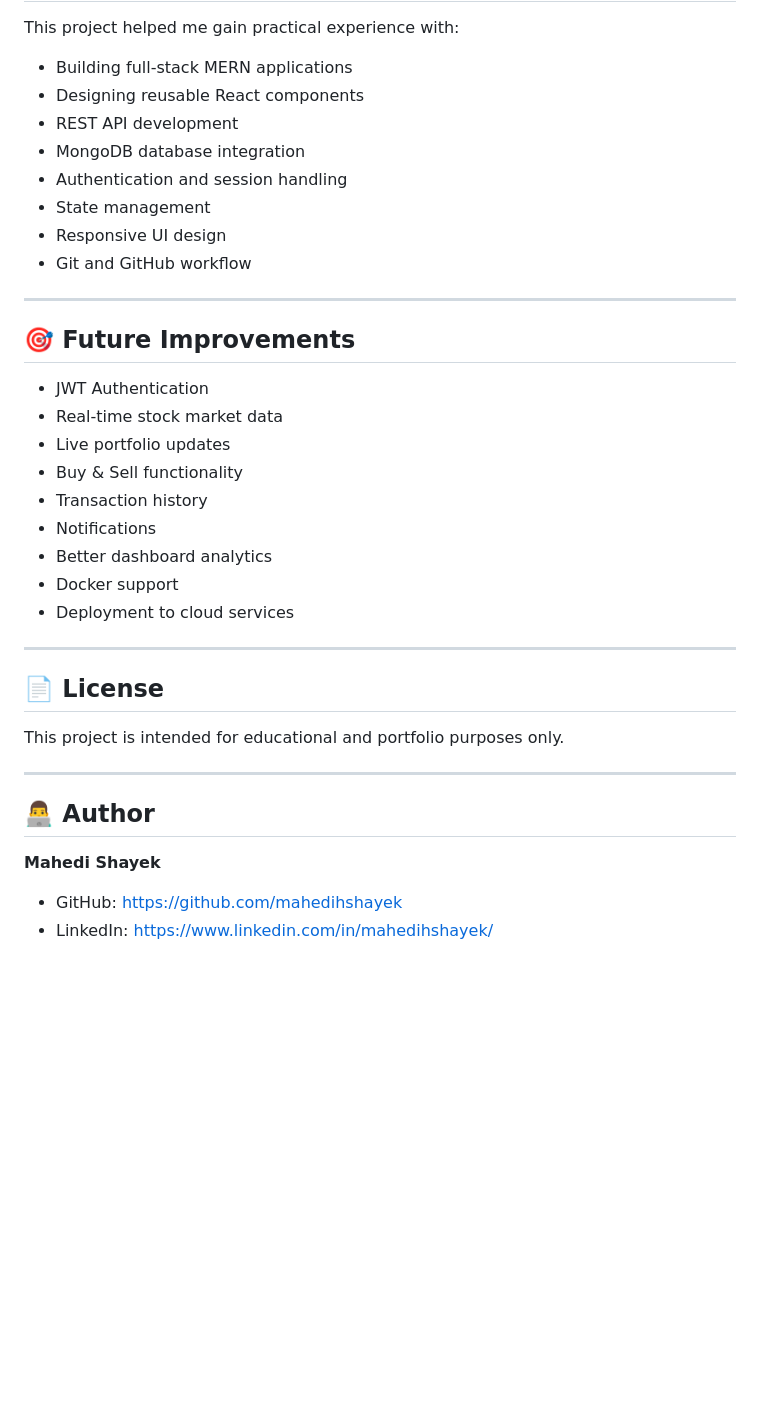
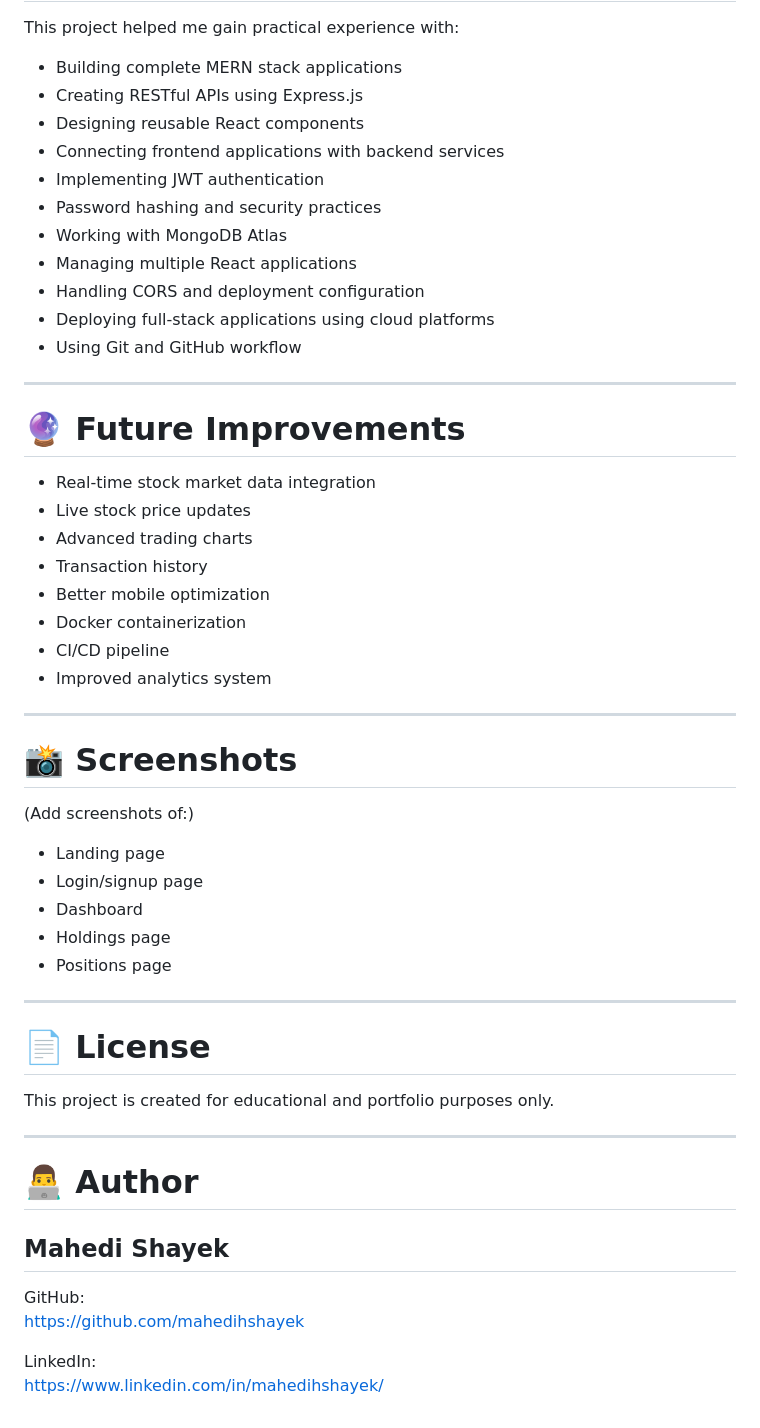
Before and after one commit to mahedihshayek/ZerodhaClone, a Markdown page: README.md, the part around one of its changes. Drawn GitHub-style; blank space fills up the shorter version.

```diff
--- a/README.md
+++ b/README.md
@@ -152,40 +307,57 @@ npm start
 
 This project helped me gain practical experience with:
 
-* Building full-stack MERN applications
-* Designing reusable React components
-* REST API development
-* MongoDB database integration
-* Authentication and session handling
-* State management
-* Responsive UI design
-* Git and GitHub workflow
+- Building complete MERN stack applications
+- Creating RESTful APIs using Express.js
+- Designing reusable React components
+- Connecting frontend applications with backend services
+- Implementing JWT authentication
+- Password hashing and security practices
+- Working with MongoDB Atlas
+- Managing multiple React applications
+- Handling CORS and deployment configuration
+- Deploying full-stack applications using cloud platforms
+- Using Git and GitHub workflow
 
 ---
 
-## 🎯 Future Improvements
+# 🔮 Future Improvements
 
-* JWT Authentication
-* Real-time stock market data
-* Live portfolio updates
-* Buy & Sell functionality
-* Transaction history
-* Notifications
-* Better dashboard analytics
-* Docker support
-* Deployment to cloud services
+- Real-time stock market data integration
+- Live stock price updates
+- Advanced trading charts
+- Transaction history
+- Better mobile optimization
+- Docker containerization
+- CI/CD pipeline
+- Improved analytics system
 
 ---
 
-## 📄 License
+# 📸 Screenshots
 
-This project is intended for educational and portfolio purposes only.
+(Add screenshots of:)
+
+- Landing page
+- Login/signup page
+- Dashboard
+- Holdings page
+- Positions page
 
 ---
 
-## 👨‍💻 Author
+# 📄 License
 
-**Mahedi Shayek**
+This project is created for educational and portfolio purposes only.
 
-* GitHub: https://github.com/mahedihshayek
-* LinkedIn: https://www.linkedin.com/in/mahedihshayek/
+---
+
+# 👨‍💻 Author
+
+## Mahedi Shayek
+
+GitHub:
+https://github.com/mahedihshayek
+
+LinkedIn:
+https://www.linkedin.com/in/mahedihshayek/
```
Also changed, not shown: other parts of README.md (+230 -75 lines).
